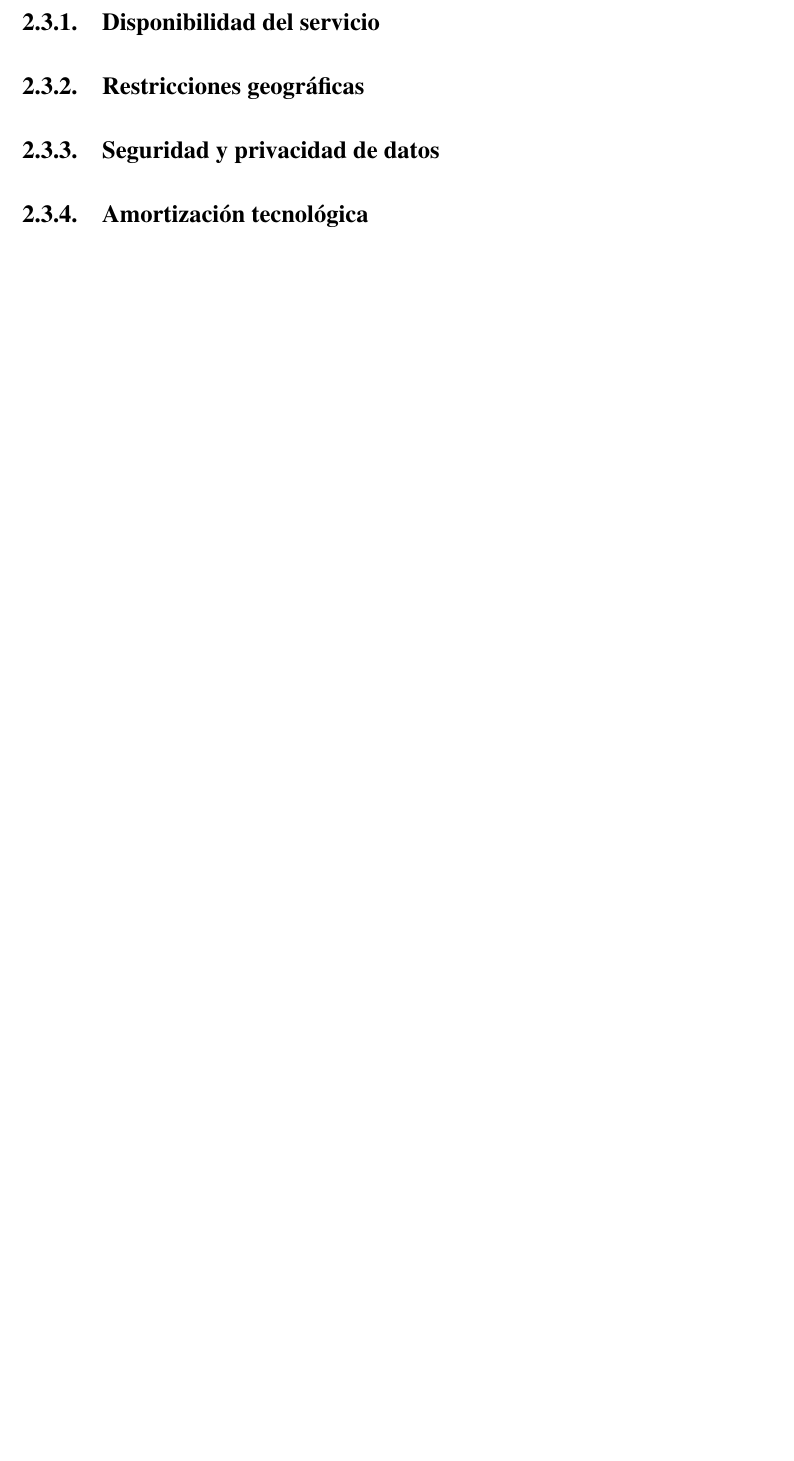
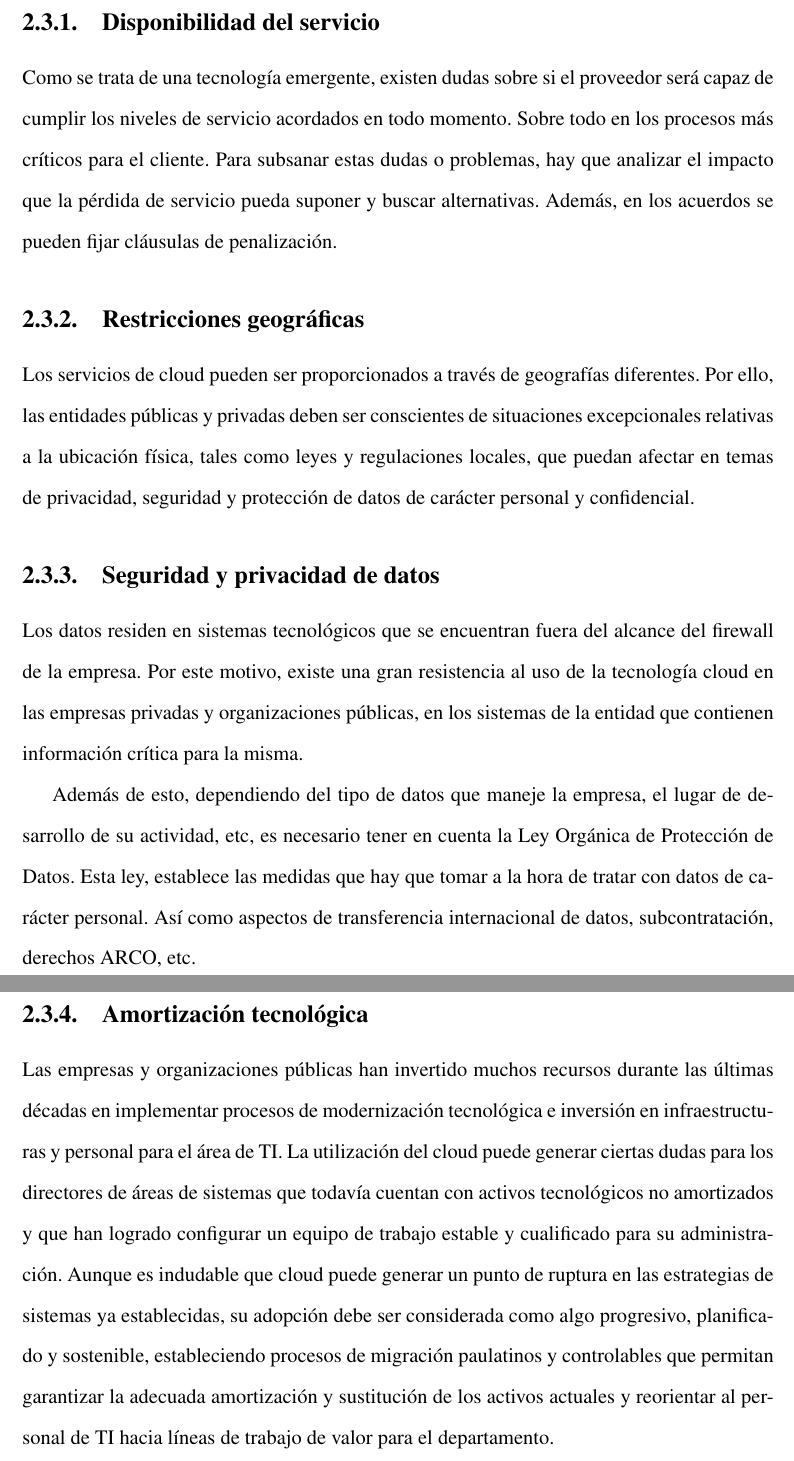
Before and after one commit to mfmgl95/LATEX, a LaTeX document (monografiaParalelo.tex): part of page 24 of 43 before the commit and two parts of pages 24 and 25 of 44 after it, the two joined at a grey line, cut so that both start at the same text, the shorter picture padded with empty space. Compiled offline with pdfLaTeX.

Commit message:
cap 3 actualizado parte 2

```diff
--- a/monografiaParalelo.tex
+++ b/monografiaParalelo.tex
@@ -345,8 +346,22 @@ retos más notables que afectan a este paradigma.
 \subsection{Disponibilidad del servicio}
+\begin{justify}
+Como se trata de una tecnolog\'ia emergente, existen dudas sobre si el proveedor ser\'a capaz de cumplir los niveles de servicio acordados en todo momento. Sobre todo en los procesos m\'as cr\'iticos para el cliente. Para subsanar estas dudas o problemas, hay que analizar el impacto que la pérdida de servicio pueda suponer y buscar alternativas. Además, en los acuerdos se pueden fijar cl\'ausulas de penalizaci\'on.
+\end{justify}
 \subsection{Restricciones geogr\'aficas}
+\begin{justify}
+Los servicios de cloud pueden ser proporcionados a trav\'es de geografías diferentes. Por ello, las entidades p\'ublicas y privadas deben ser conscientes de situaciones excepcionales relativas a la  ubicación f\'isica, tales como leyes y regulaciones locales, que puedan afectar en temas de privacidad, seguridad y protecci\'on de datos de car\'acter personal y confidencial.
+\end{justify}
 \subsection{Seguridad y privacidad de datos}
+\begin{justify}
+Los datos residen en sistemas tecnol\'ogicos que se encuentran fuera del alcance del firewall de la empresa. Por este motivo, existe una gran resistencia al uso de la tecnolog\'ia cloud en las empresas privadas y organizaciones p\'ublicas, en los sistemas de la entidad que contienen informaci\'on cr\'itica para la misma.
+
+Adem\'as de esto, dependiendo del tipo de datos que maneje la empresa, el lugar de desarrollo de su actividad, etc, es necesario tener en cuenta la Ley Org\'anica de Protecci\'on de Datos. Esta ley, establece las medidas que hay que tomar a la hora de tratar con datos de car\'acter personal. As\'i como aspectos de transferencia internacional de datos, subcontrataci\'on, derechos ARCO, etc.
+\end{justify}
+\newpage
 \subsection{Amortizaci\'on tecnol\'ogica}
-
+\begin{justify}
+Las empresas y organizaciones p\'ublicas han invertido muchos recursos durante las \'ultimas d\'ecadas en implementar procesos de modernizaci\'on tecnol\'ogica e inversi\'on en infraestructuras y personal para el \'area de TI. La utilizaci\'on del cloud puede generar ciertas dudas para los directores de \'areas de sistemas que todav\'ia cuentan con activos tecnol\'ogicos no amortizados y que han logrado configurar un equipo de trabajo estable y cualificado para su administraci\'on. Aunque es indudable que cloud puede generar un punto de ruptura en las estrategias de sistemas ya establecidas, su adopci\'on debe ser considerada como algo progresivo, planificado y sostenible, estableciendo procesos de migraci\'on paulatinos y controlables que permitan garantizar la adecuada amortizaci\'on y sustituci\'on de los activos actuales y reorientar al personal de TI hacia l\'ineas de trabajo de valor para el departamento.
+\end{justify}
 %%%%%%%%%%%%%%%%%%%%%%%%%%%% CAPITULO 3 %%%%%%%%%%%%%%%%%%%%%%%%%%%%
 \vspace*{5em}
 \chapter{COMPUTACI\'ON CLOUD EN LA ACTUALIDAD 3}
```
Also changed, not shown: monografiaParalelo.pdf, monografiaParalelo.tex (1 more changed lines), 5 other files.
